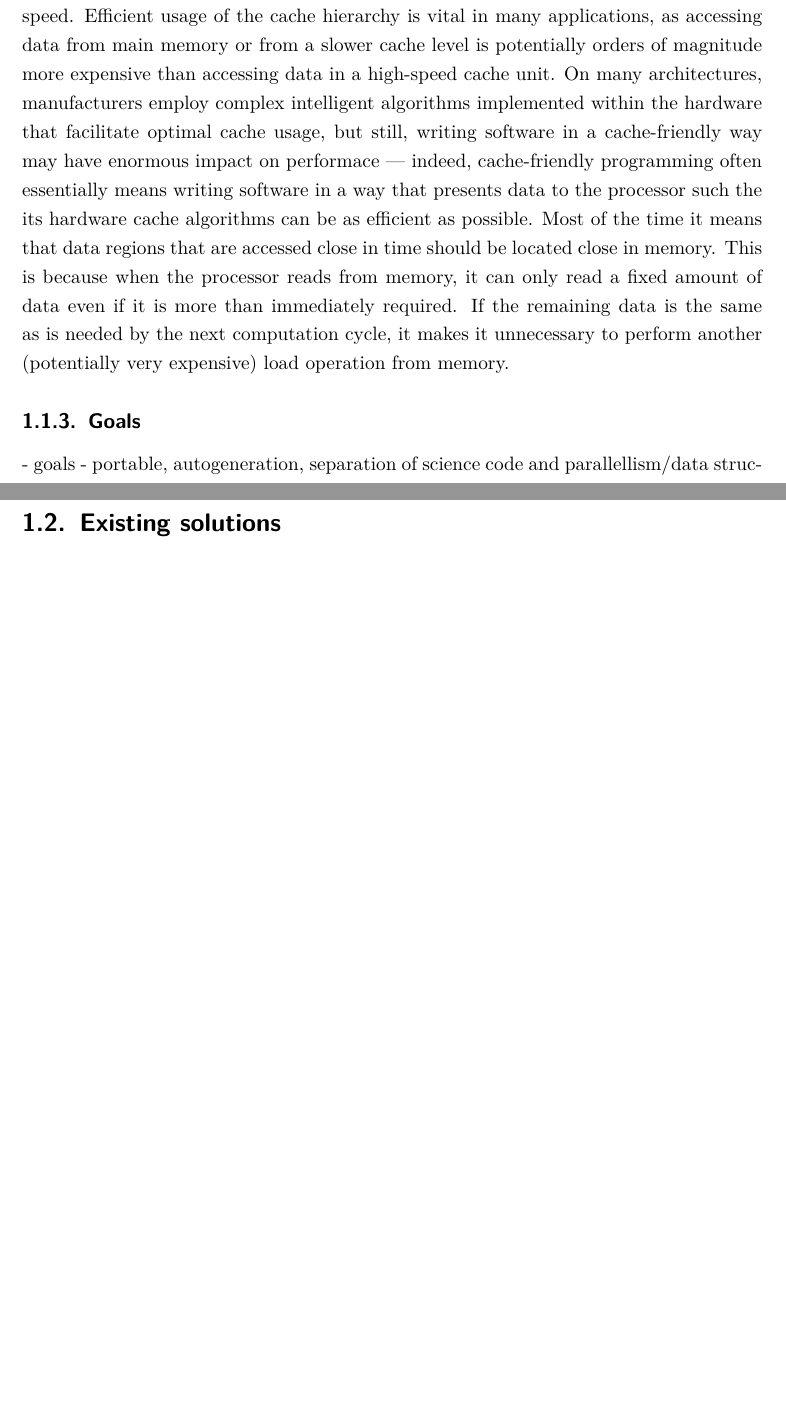
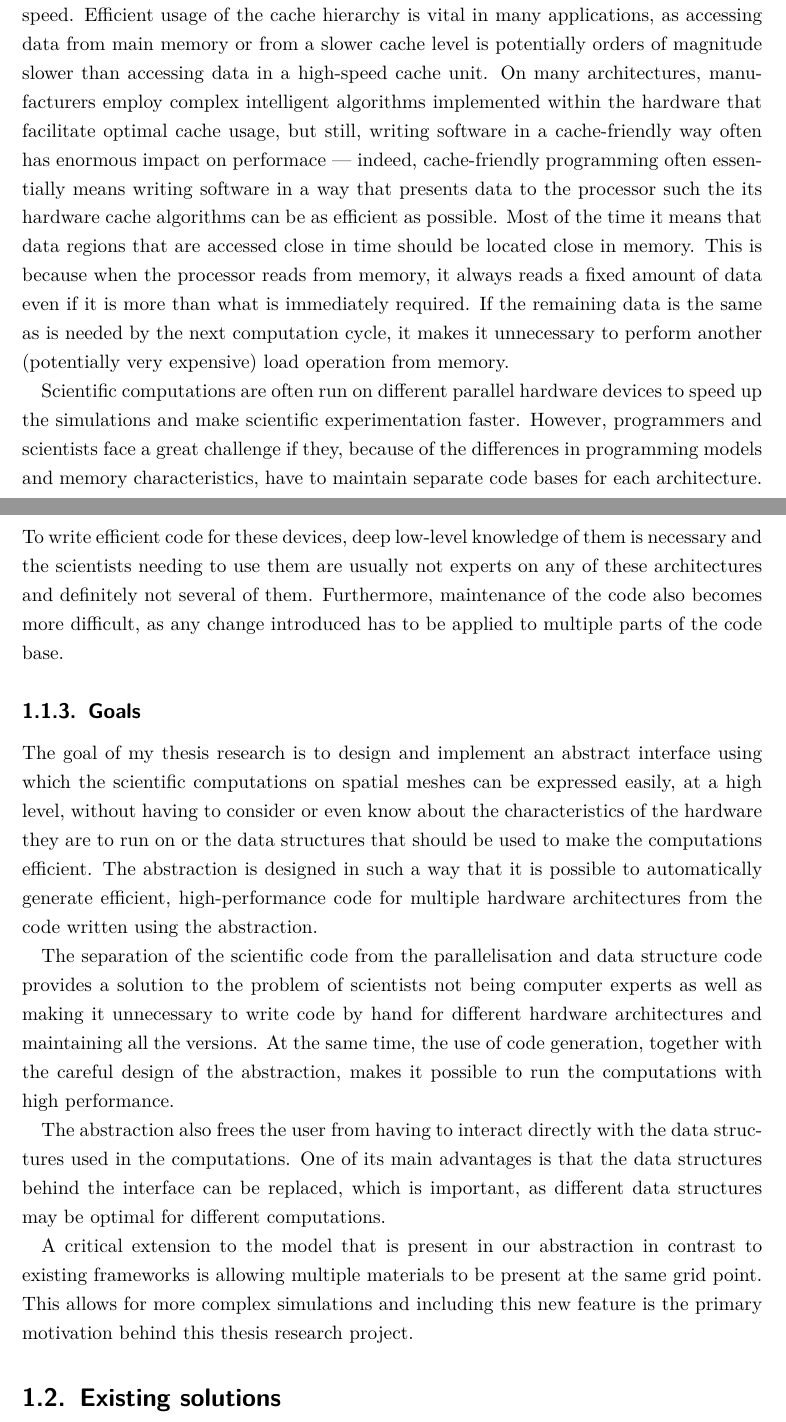
Before and after one commit to d-becker/ppke-itk-bsc-thesis, a LaTeX thesis (bscthesis.tex): two parts of pages 8 and 9 of 14, joined at a grey line, cut so that both start at the same text, the shorter picture padded with empty space. Compiled offline with pdfLaTeX.

Commit message:
Mostly finished the description of the problem.

```diff
--- a/bscthesis.tex
+++ b/bscthesis.tex
@@ -234,23 +239,58 @@ lower-speed elements. Main memory itself could be regarded as the last layer of
 this hierarchy (if we do not consider hard disk drives or solid state drives),
 having the highest storage capacity and the lowest speed. Efficient usage of the
 cache hierarchy is vital in many applications, as accessing data from main
-memory or from a slower cache level is potentially orders of magnitude more
-expensive than accessing data in a high-speed cache unit. On many architectures,
+memory or from a slower cache level is potentially orders of magnitude slower
+than accessing data in a high-speed cache unit. On many architectures,
 manufacturers employ complex intelligent algorithms implemented within the
 hardware that facilitate optimal cache usage, but still, writing software in a
-cache-friendly way may have enormous impact on performace --- indeed,
+cache-friendly way often has enormous impact on performace --- indeed,
 cache-friendly programming often essentially means writing software in a way
 that presents data to the processor such the its hardware cache algorithms can
 be as efficient as possible. Most of the time it means that data regions that
 are accessed close in time should be located close in memory. This is because
-when the processor reads from memory, it can only read a fixed amount of data
-even if it is more than immediately required. If the remaining data is the same
-as is needed by the next computation cycle, it makes it unnecessary to perform
-another (potentially very expensive) load operation from memory.
+when the processor reads from memory, it always reads a fixed amount of data
+even if it is more than what is immediately required. If the remaining data is
+the same as is needed by the next computation cycle, it makes it unnecessary to
+perform another (potentially very expensive) load operation from memory.
+
+Scientific computations are often run on different parallel hardware devices to
+speed up the simulations and make scientific experimentation faster. However,
+programmers and scientists face a great challenge if they, because of the
+differences in programming models and memory characteristics, have to maintain
+separate code bases for each architecture. To write efficient code for these
+devices, deep low-level knowledge of them is necessary and the scientists
+needing to use them are usually not experts on any of these architectures and
+definitely not several of them. Furthermore, maintenance of the code also
+becomes more difficult, as any change introduced has to be applied to multiple
+parts of the code base.
 
 \subsection{Goals}
-- goals - portable, autogeneration, separation of science code and parallellism/data structures, multimaterial
-- DSLs (maybe from the OPS article also)?
+
+The goal of my thesis research is to design and implement an abstract interface
+using which the scientific computations on spatial meshes can be expressed
+easily, at a high level, without having to consider or even know about the
+characteristics of the hardware they are to run on or the data structures that
+should be used to make the computations efficient. The abstraction is designed
+in such a way that it is possible to automatically generate efficient,
+high-performance code for multiple hardware architectures from the code written
+using the abstraction.
+
+The separation of the scientific code from the parallelisation and data
+structure code provides a solution to the problem of scientists not being
+computer experts as well as making it unnecessary to write code by hand for
+different hardware architectures and maintaining all the versions. At the same
+time, the use of code generation, together with the careful design of the
+abstraction, makes it possible to run the computations with high performance.
+
+The abstraction also frees the user from having to interact directly with the
+data structures used in the computations. One of its main advantages is that the
+data structures behind the interface can be replaced, which is important, as
+different data structures may be optimal for different computations.
+
+A critical extension to the model that is present in our abstraction in contrast
+to existing frameworks is allowing multiple materials to be present at the same
+grid point. This allows for more complex simulations and including this new
+feature is the primary motivation behind this thesis research project.
 
 \section{Existing solutions}
 
```
Also changed, not shown: bscthesis.tex (13 more changed lines).
